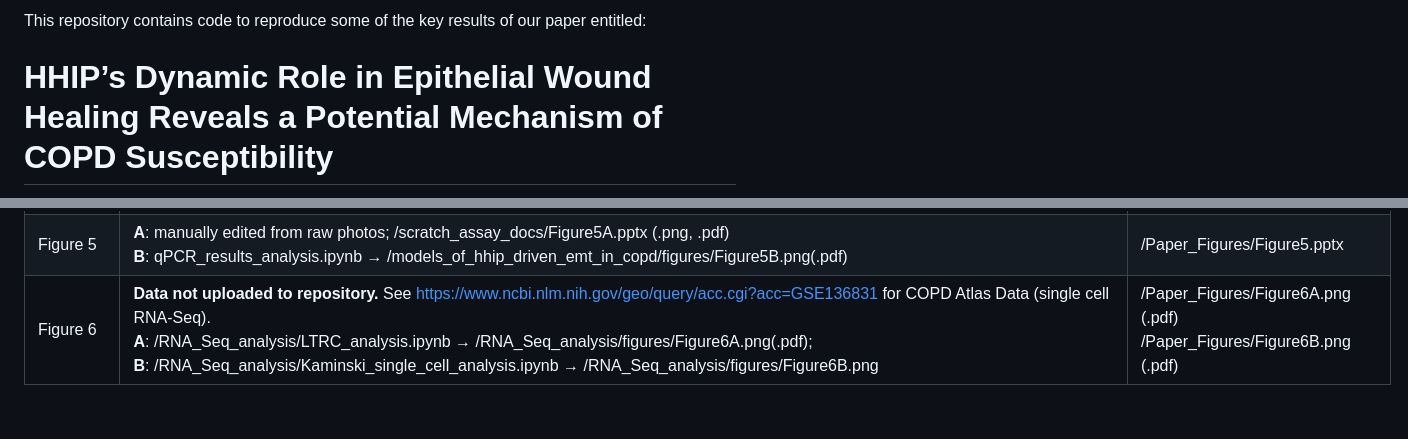
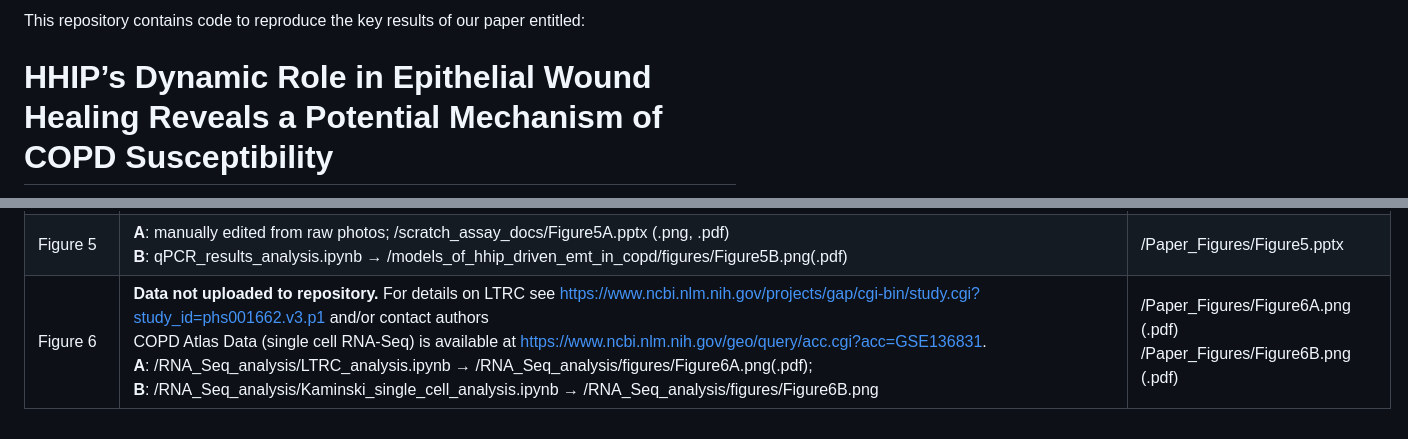
Before and after one commit to deriteidavid/models_of_hhip_driven_emt_in_copd, a Markdown page: README.md, 2 parts joined by grey strips. Drawn GitHub-style.

```diff
--- a/README.md
+++ b/README.md
@@ -1,4 +1,4 @@
-This repository contains code to reproduce some of the key results of our paper entitled: <br>
+This repository contains code to reproduce the key results of our paper entitled: <br>
 # HHIP’s Dynamic Role in Epithelial Wound Healing Reveals a Potential Mechanism of COPD Susceptibility
 available on bioRxiv: https://www.biorxiv.org/content/10.1101/2024.09.05.611545v1.abstract
 
@@ -28,4 +28,4 @@ This section describes how to reproduce each Figure/Result from our paper.
 |Figure 3| within dynmod_model/ run:  *dynmod COPD_EMT_CellCycle_Apoptosis.dmms -g* → dynmod_model/COPD_EMT_CellCycle_Apoptosis.gml <br> manually edited using yED (3.21) and Keynote;<br>files location: /network_figures/Figure3/*|/Paper_Figures/Figure3.(pdf, .key)|
 |Figure 4| within dynmod_model/ run:  *dynmod COPD_EMT_CellCycle_Apoptosis.dmms -e COPD_Figures.vex* → <br> **A**: dynmod_model/_EXP/General_Time_Series/Fig_4A_WT_AV_short/NodeTC/bc12101221211_Fig_4A_WT_AV_short.pdf <br> **B**: dynmod_model/_EXP/General_Time_Series/Fig_4B_HHIP_Haplo_AV_short/NodeTC/bc12101221211_Fig_4B_HHIP_Haplo_AV_short.pdf <br> **C**: dynmod_model/_EXP/General_Time_Series/Fig_4C_WT_Time/PhBCh/bc12101221211_Fig_4C_WT_Time.pdf (top middle panel)<br>dynmod_model/_EXP/General_Time_Series/Fig_4C_HHIP_Haplo_Time/PhBCh/bc12101221211_Fig_4C_HHIP_Haplo_Time.pdf (top middle panel)<br>dynmod_model/_EXP/General_Time_Series/Fig_4C_HHIP_KO_Time/PhBCh/bc12101221211_Fig_4C_HHIP_KO_Time.pdf (top middle panel)<br> manually cropped for manuscript | /Paper_Figures/Figure4.pdf
 |Figure 5| **A**: manually edited from raw photos; /scratch_assay_docs/Figure5A.pptx (.png, .pdf)<br> **B**: qPCR_results_analysis.ipynb → /models_of_hhip_driven_emt_in_copd/figures/Figure5B.png(.pdf) |/Paper_Figures/Figure5.pptx|
-|Figure 6| **Data not uploaded to repository.** See https://www.ncbi.nlm.nih.gov/geo/query/acc.cgi?acc=GSE136831 for COPD Atlas Data (single cell RNA-Seq). <br>  **A**: /RNA_Seq_analysis/LTRC_analysis.ipynb → /RNA_Seq_analysis/figures/Figure6A.png(.pdf); <br> **B**: /RNA_Seq_analysis/Kaminski_single_cell_analysis.ipynb → /RNA_Seq_analysis/figures/Figure6B.png <br> | /Paper_Figures/Figure6A.png (.pdf)<br> /Paper_Figures/Figure6B.png (.pdf)
+|Figure 6| **Data not uploaded to repository.** For details on LTRC see https://www.ncbi.nlm.nih.gov/projects/gap/cgi-bin/study.cgi?study_id=phs001662.v3.p1 and/or contact authors<br> COPD Atlas Data (single cell RNA-Seq) is available at  https://www.ncbi.nlm.nih.gov/geo/query/acc.cgi?acc=GSE136831. <br>  **A**: /RNA_Seq_analysis/LTRC_analysis.ipynb → /RNA_Seq_analysis/figures/Figure6A.png(.pdf); <br> **B**: /RNA_Seq_analysis/Kaminski_single_cell_analysis.ipynb → /RNA_Seq_analysis/figures/Figure6B.png <br> | /Paper_Figures/Figure6A.png (.pdf)<br> /Paper_Figures/Figure6B.png (.pdf)
```
Also changed, not shown: other parts of README.md (+1 -1 lines).
